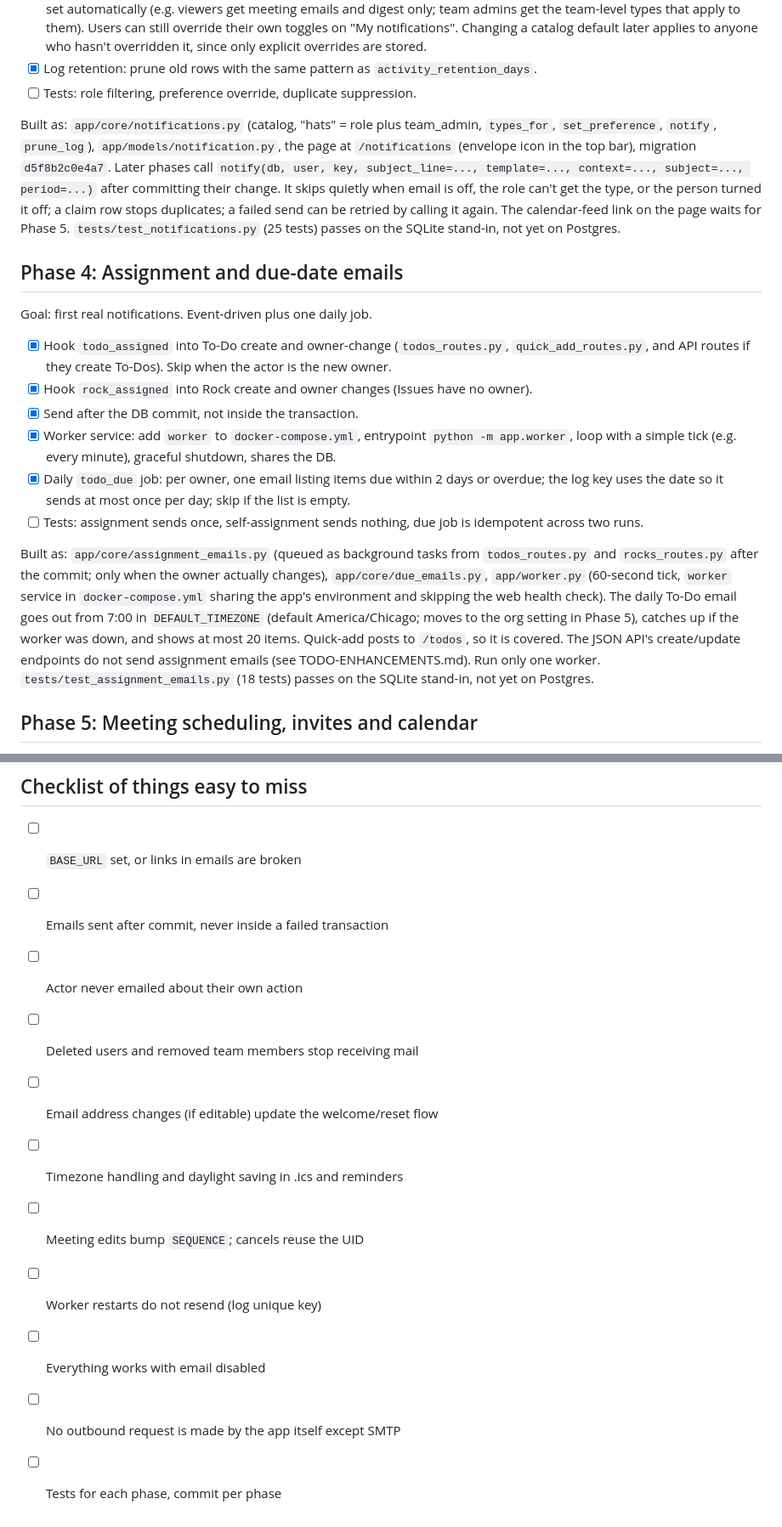
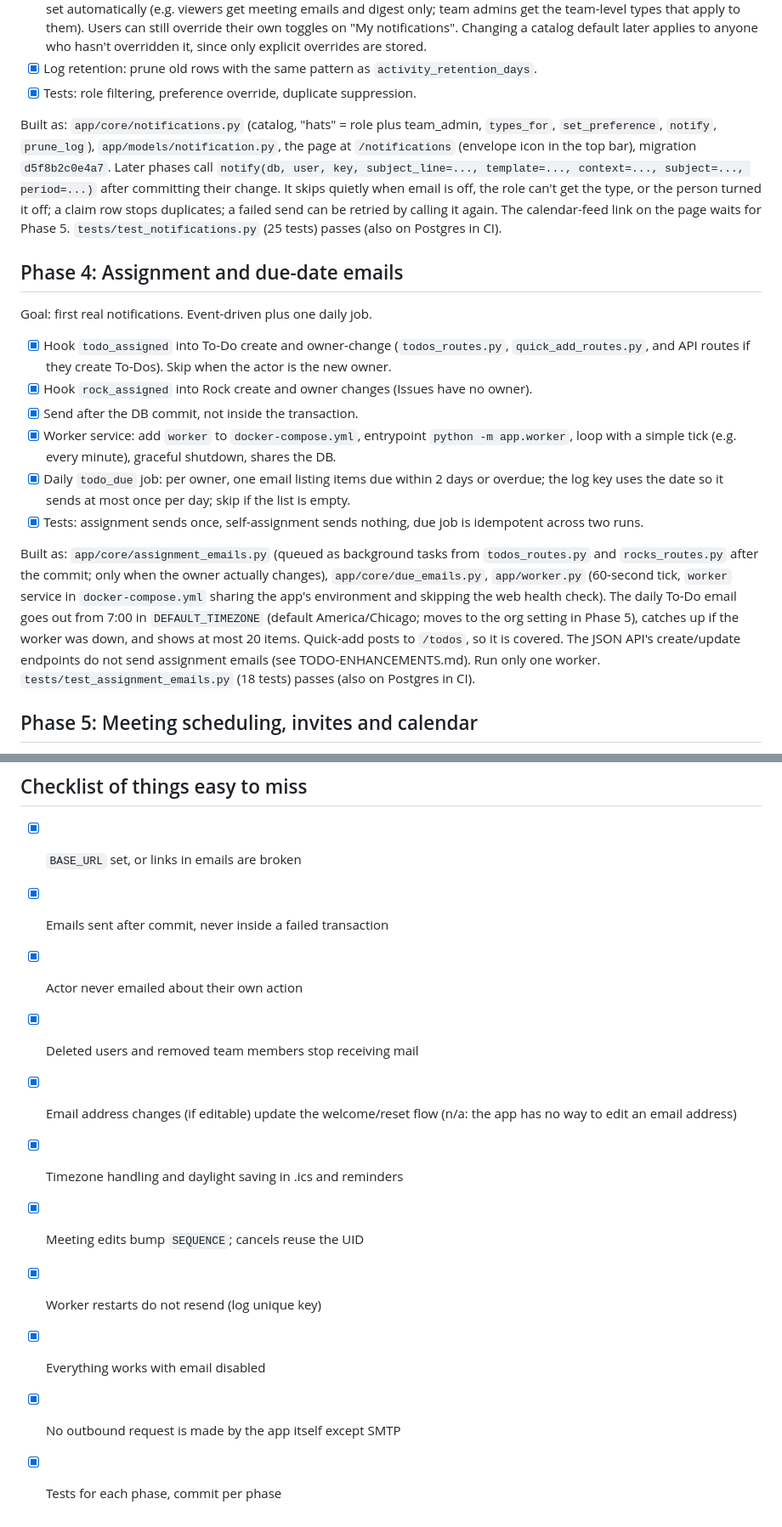
Before and after one commit to fidoogle/traction-app, a Markdown page: PLAN-EMAIL-NOTIFICATIONS.md, 2 parts joined by grey strips. Shown at 85% size. Rendered like a GitHub page.

Commit message:
Plan: mark all phases complete and verified on Postgres in CI
Co-Authored-By: Claude Sonnet 5.5 <noreply@anthropic.com>

```diff
--- a/PLAN-EMAIL-NOTIFICATIONS.md
+++ b/PLAN-EMAIL-NOTIFICATIONS.md
@@ -165,7 +165,7 @@ Goal: the data model that every later phase relies on.
       toggles on "My notifications". Changing a catalog default later applies to anyone
       who hasn't overridden it, since only explicit overrides are stored.
 - [x] Log retention: prune old rows with the same pattern as `activity_retention_days`.
-- [ ] Tests: role filtering, preference override, duplicate suppression.
+- [x] Tests: role filtering, preference override, duplicate suppression.
 
 Built as: `app/core/notifications.py` (catalog, "hats" = role plus team_admin, `types_for`,
 `set_preference`, `notify`, `prune_log`), `app/models/notification.py`, the page at
@@ -174,7 +174,7 @@ Built as: `app/core/notifications.py` (catalog, "hats" = role plus team_admin, `
 after committing their change. It skips quietly when email is off, the role can't get the
 type, or the person turned it off; a claim row stops duplicates; a failed send can be
 retried by calling it again. The calendar-feed link on the page waits for Phase 5.
-`tests/test_notifications.py` (25 tests) passes on the SQLite stand-in, not yet on Postgres.
+`tests/test_notifications.py` (25 tests) passes (also on Postgres in CI).
 
 ## Phase 4: Assignment and due-date emails
 
@@ -190,7 +190,7 @@ Goal: first real notifications. Event-driven plus one daily job.
 - [x] Daily `todo_due` job: per owner, one email listing items due within 2 days or
       overdue; the log key uses the date so it sends at most once per day; skip if
       the list is empty.
-- [ ] Tests: assignment sends once, self-assignment sends nothing, due job is
+- [x] Tests: assignment sends once, self-assignment sends nothing, due job is
       idempotent across two runs.
 
 Built as: `app/core/assignment_emails.py` (queued as background tasks from `todos_routes.py` and
@@ -200,7 +200,7 @@ environment and skipping the web health check). The daily To-Do email goes out f
 `DEFAULT_TIMEZONE` (default America/Chicago; moves to the org setting in Phase 5), catches up if the
 worker was down, and shows at most 20 items. Quick-add posts to `/todos`, so it is covered. The JSON
 API's create/update endpoints do not send assignment emails (see TODO-ENHANCEMENTS.md). Run only one
-worker. `tests/test_assignment_emails.py` (18 tests) passes on the SQLite stand-in, not yet on Postgres.
+worker. `tests/test_assignment_emails.py` (18 tests) passes (also on Postgres in CI).
 
 ## Phase 5: Meeting scheduling, invites and calendar
 
@@ -423,14 +422,14 @@ Phases 4, 5 and 6 are independent of each other once 3 is done. Suggested order
 
 ## Checklist of things easy to miss
 
-- [ ] `BASE_URL` set, or links in emails are broken
-- [ ] Emails sent after commit, never inside a failed transaction
-- [ ] Actor never emailed about their own action
-- [ ] Deleted users and removed team members stop receiving mail
-- [ ] Email address changes (if editable) update the welcome/reset flow
-- [ ] Timezone handling and daylight saving in .ics and reminders
-- [ ] Meeting edits bump `SEQUENCE`; cancels reuse the UID
-- [ ] Worker restarts do not resend (log unique key)
-- [ ] Everything works with email disabled
-- [ ] No outbound request is made by the app itself except SMTP
-- [ ] Tests for each phase, commit per phase
+- [x] `BASE_URL` set, or links in emails are broken
+- [x] Emails sent after commit, never inside a failed transaction
+- [x] Actor never emailed about their own action
+- [x] Deleted users and removed team members stop receiving mail
+- [x] Email address changes (if editable) update the welcome/reset flow (n/a: the app has no way to edit an email address)
+- [x] Timezone handling and daylight saving in .ics and reminders
+- [x] Meeting edits bump `SEQUENCE`; cancels reuse the UID
+- [x] Worker restarts do not resend (log unique key)
+- [x] Everything works with email disabled
+- [x] No outbound request is made by the app itself except SMTP
+- [x] Tests for each phase, commit per phase
```
Also changed, not shown: other parts of PLAN-EMAIL-NOTIFICATIONS.md (+13 -14 lines).
